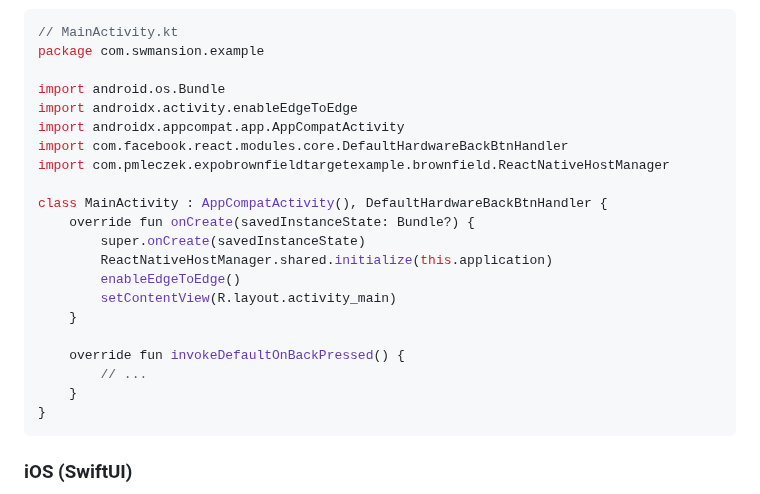
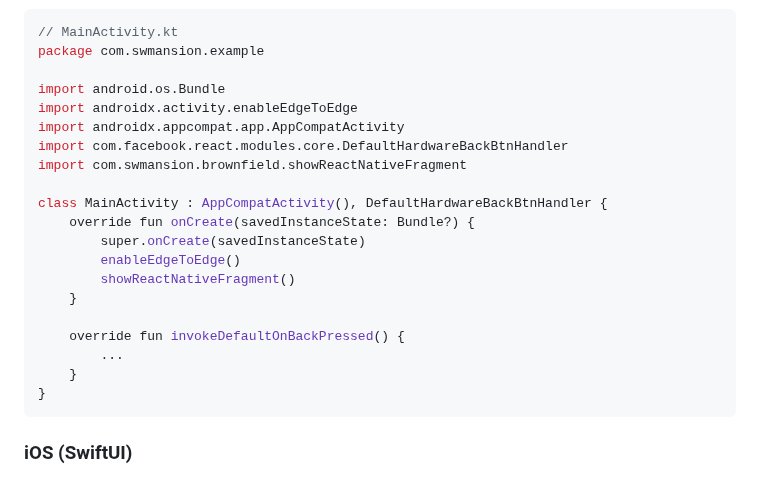
Before and after one commit to software-mansion-labs/expo-brownfield-target, a Markdown page: README.md, the part around one of its changes. Rendered like a GitHub page.

Commit message:
docs: update android usage snippet in README.md

````diff
--- a/README.md
+++ b/README.md
@@ -165,18 +151,17 @@ import android.os.Bundle
 import androidx.activity.enableEdgeToEdge
 import androidx.appcompat.app.AppCompatActivity
 import com.facebook.react.modules.core.DefaultHardwareBackBtnHandler
-import com.pmleczek.expobrownfieldtargetexample.brownfield.ReactNativeHostManager
+import com.swmansion.brownfield.showReactNativeFragment
 
 class MainActivity : AppCompatActivity(), DefaultHardwareBackBtnHandler {
     override fun onCreate(savedInstanceState: Bundle?) {
         super.onCreate(savedInstanceState)
-        ReactNativeHostManager.shared.initialize(this.application)
         enableEdgeToEdge()
-        setContentView(R.layout.activity_main)
+        showReactNativeFragment()
     }
 
     override fun invokeDefaultOnBackPressed() {
-        // ...
+        ...
     }
 }
 ```
````
Also changed, not shown: other parts of README.md (+0 -14 lines).
